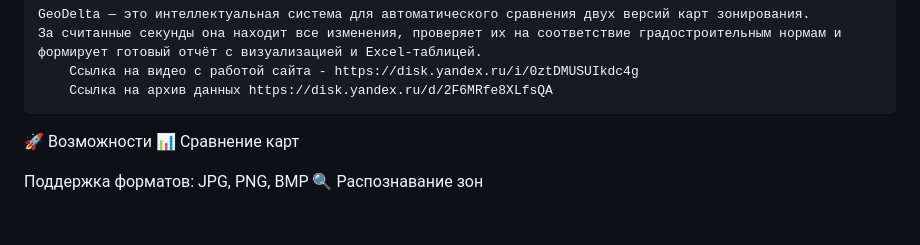
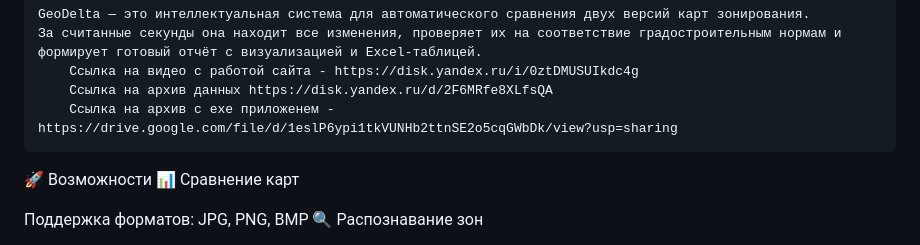
Before and after one commit to Danvlas333/Finish, a Markdown page: README.md, the part around the change. Rendered like a GitHub page; blank space fills up the shorter version.

```diff
--- a/README.md
+++ b/README.md
@@ -5,6 +5,7 @@
     За считанные секунды она находит все изменения, проверяет их на соответствие градостроительным нормам и формирует готовый отчёт с визуализацией и Excel-таблицей.
      	Ссылка на видео с работой сайта - https://disk.yandex.ru/i/0ztDMUSUIkdc4g
 		Ссылка на архив данных https://disk.yandex.ru/d/2F6MRfe8XLfsQA
+		Ссылка на архив c exe приложенем - https://drive.google.com/file/d/1eslP6ypi1tkVUNHb2ttnSE2o5cqGWbDk/view?usp=sharing
 
 
 🚀 Возможности
```
